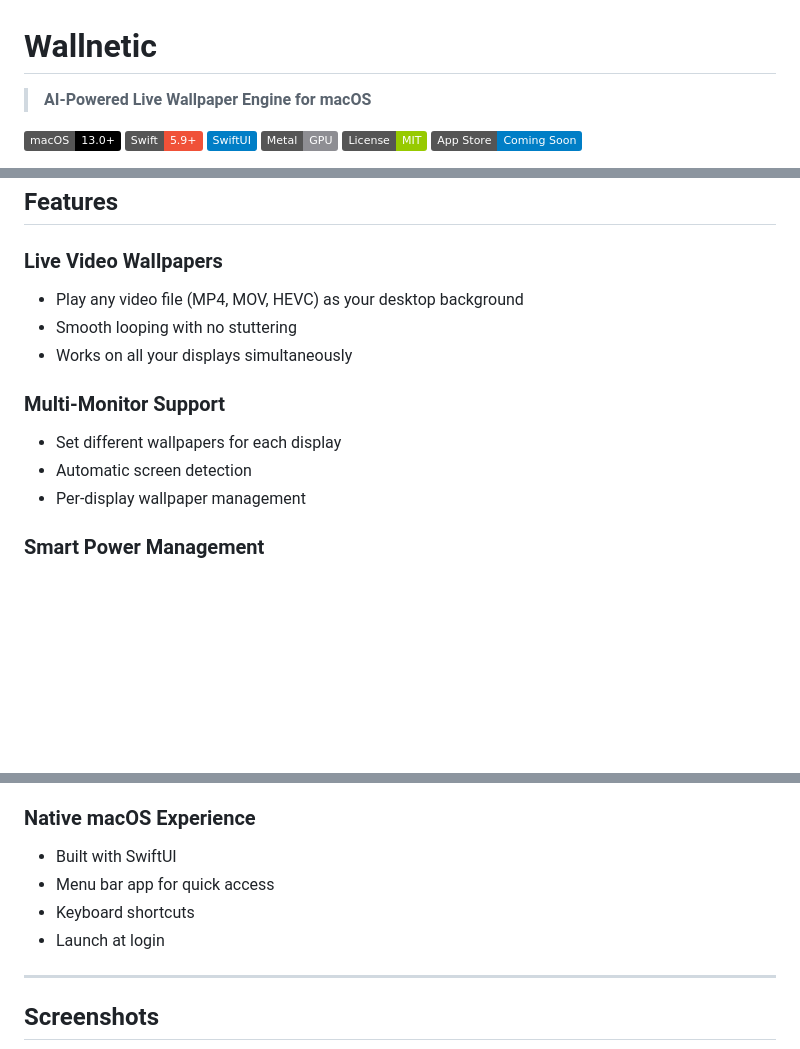
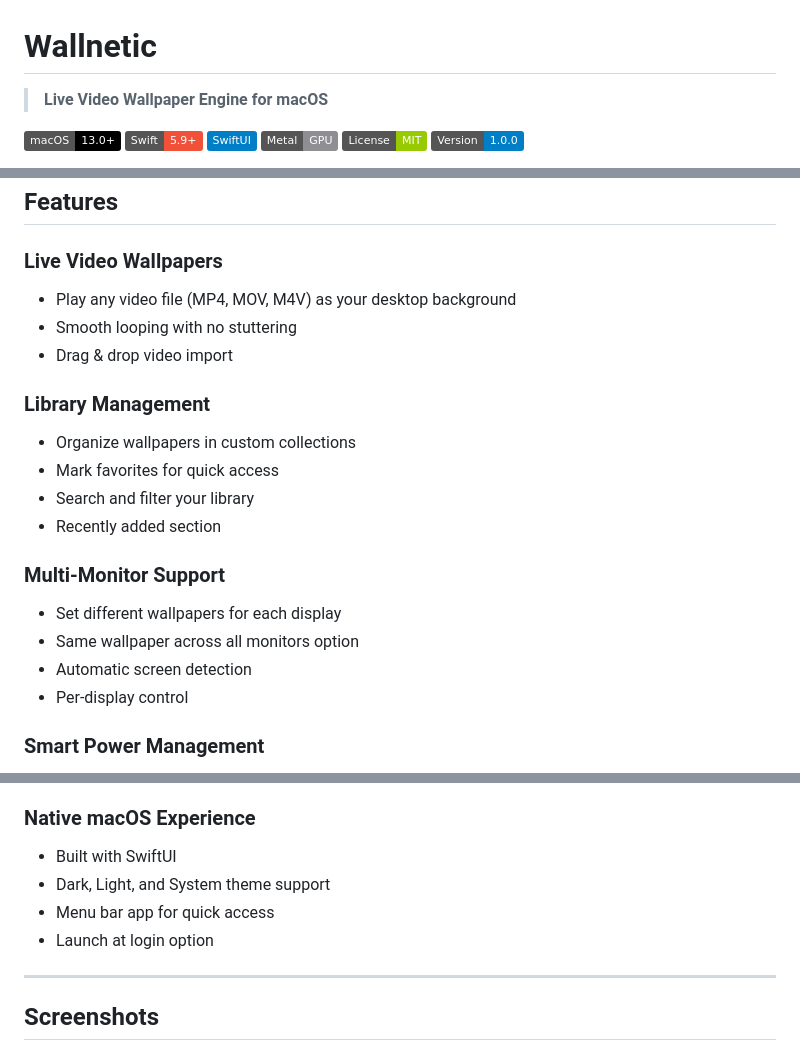
Before and after one commit to fatihkan/wallnetic, a Markdown page: README.md, 3 parts joined by grey strips. Rendered like a GitHub page; badges without logos; blank space fills up the shorter version.

```diff
--- a/README.md
+++ b/README.md
@@ -1,12 +1,12 @@
 # Wallnetic
 
-> **AI-Powered Live Wallpaper Engine for macOS**
+> **Live Video Wallpaper Engine for macOS**
 
 [![macOS](https://img.shields.io/badge/macOS-13.0+-black.svg?style=flat&logo=apple)](https://www.apple.com/macos/)
 [![Swift](https://img.shields.io/badge/Swift-5.9+-F05138.svg?style=flat&logo=swift&logoColor=white)](https://swift.org/)
 [![SwiftUI](https://img.shields.io/badge/SwiftUI-blue.svg?style=flat&logo=swift&logoColor=white)](https://developer.apple.com/xcode/swiftui/)
 [![Metal](https://img.shields.io/badge/Metal-GPU-8E8E93.svg?style=flat&logo=apple)](https://developer.apple.com/metal/)
 [![License](https://img.shields.io/badge/License-MIT-green.svg)](LICENSE)
-[![App Store](https://img.shields.io/badge/App%20Store-Coming%20Soon-blue.svg?style=flat&logo=app-store)](https://apps.apple.com)
+[![Version](https://img.shields.io/badge/Version-1.0.0-blue.svg)](https://github.com/fatihkan/wallnetic/releases/tag/v1.0.0)
 
 <p align="center">
@@ -25,14 +24,21 @@ Wallnetic brings **live video wallpapers** to your Mac desktop. Transform your w
 ## Features
 
 ### Live Video Wallpapers
-- Play any video file (MP4, MOV, HEVC) as your desktop background
+- Play any video file (MP4, MOV, M4V) as your desktop background
 - Smooth looping with no stuttering
-- Works on all your displays simultaneously
+- Drag & drop video import
+
+### Library Management
+- Organize wallpapers in custom collections
+- Mark favorites for quick access
+- Search and filter your library
+- Recently added section
 
 ### Multi-Monitor Support
 - Set different wallpapers for each display
+- Same wallpaper across all monitors option
 - Automatic screen detection
-- Per-display wallpaper management
+- Per-display control
 
 ### Smart Power Management
 - Auto-pause when on battery power
@@ -47,9 +53,9 @@ Wallnetic brings **live video wallpapers** to your Mac desktop. Transform your w
 
 ### Native macOS Experience
 - Built with SwiftUI
+- Dark, Light, and System theme support
 - Menu bar app for quick access
-- Keyboard shortcuts
-- Launch at login
+- Launch at login option
 
 ---
 
```
Also changed, not shown: other parts of README.md (+28 -43 lines), PRIVACY.md (added, +73 -0 lines).
